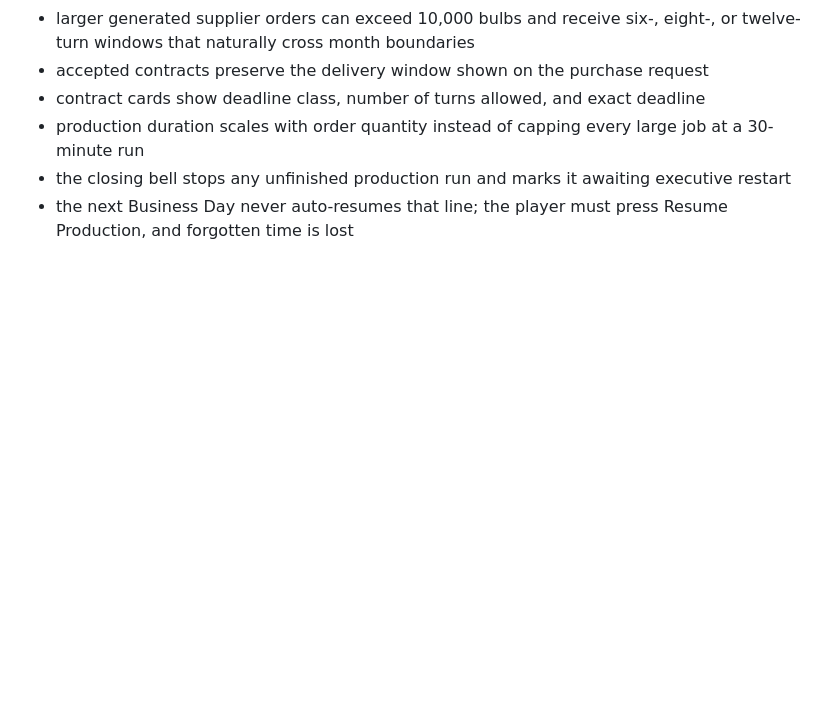
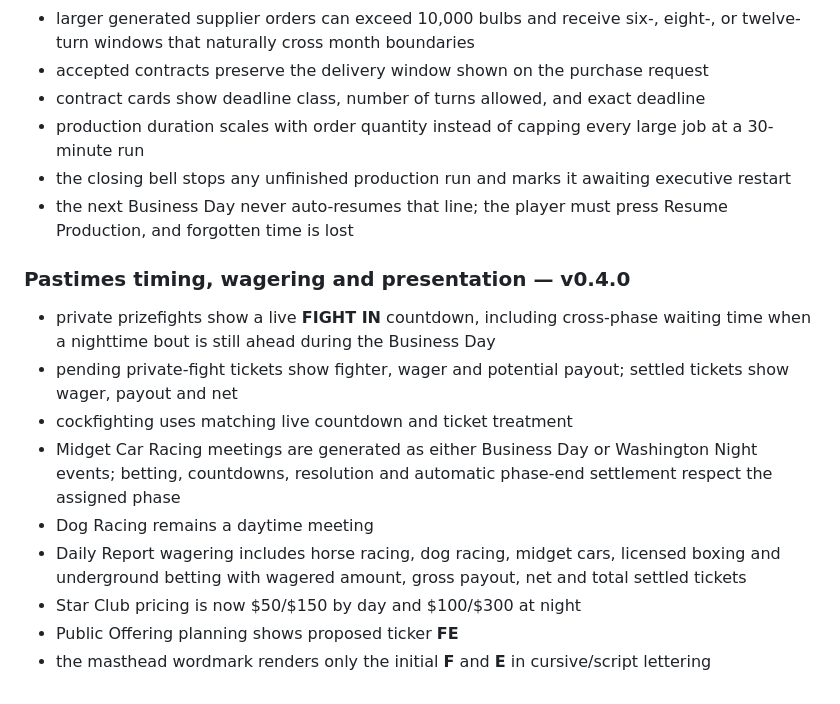
Before and after one commit to dereksparks1982/continentalelectric, a Markdown page: BUILD-SNAPSHOT-2026-10-02.md, the part around the change. GitHub-like rendering; blank space fills up the shorter version.

```diff
--- a/BUILD-SNAPSHOT-2026-10-02.md
+++ b/BUILD-SNAPSHOT-2026-10-02.md
@@ -237,3 +237,16 @@ See:
 - production duration scales with order quantity instead of capping every large job at a 30-minute run
 - the closing bell stops any unfinished production run and marks it awaiting executive restart
 - the next Business Day never auto-resumes that line; the player must press Resume Production, and forgotten time is lost
+
+
+### Pastimes timing, wagering and presentation — v0.4.0
+
+- private prizefights show a live **FIGHT IN** countdown, including cross-phase waiting time when a nighttime bout is still ahead during the Business Day
+- pending private-fight tickets show fighter, wager and potential payout; settled tickets show wager, payout and net
+- cockfighting uses matching live countdown and ticket treatment
+- Midget Car Racing meetings are generated as either Business Day or Washington Night events; betting, countdowns, resolution and automatic phase-end settlement respect the assigned phase
+- Dog Racing remains a daytime meeting
+- Daily Report wagering includes horse racing, dog racing, midget cars, licensed boxing and underground betting with wagered amount, gross payout, net and total settled tickets
+- Star Club pricing is now $50/$150 by day and $100/$300 at night
+- Public Offering planning shows proposed ticker **FE**
+- the masthead wordmark renders only the initial **F** and **E** in cursive/script lettering
```
Also changed, not shown: README.md (+13 -0 lines).
